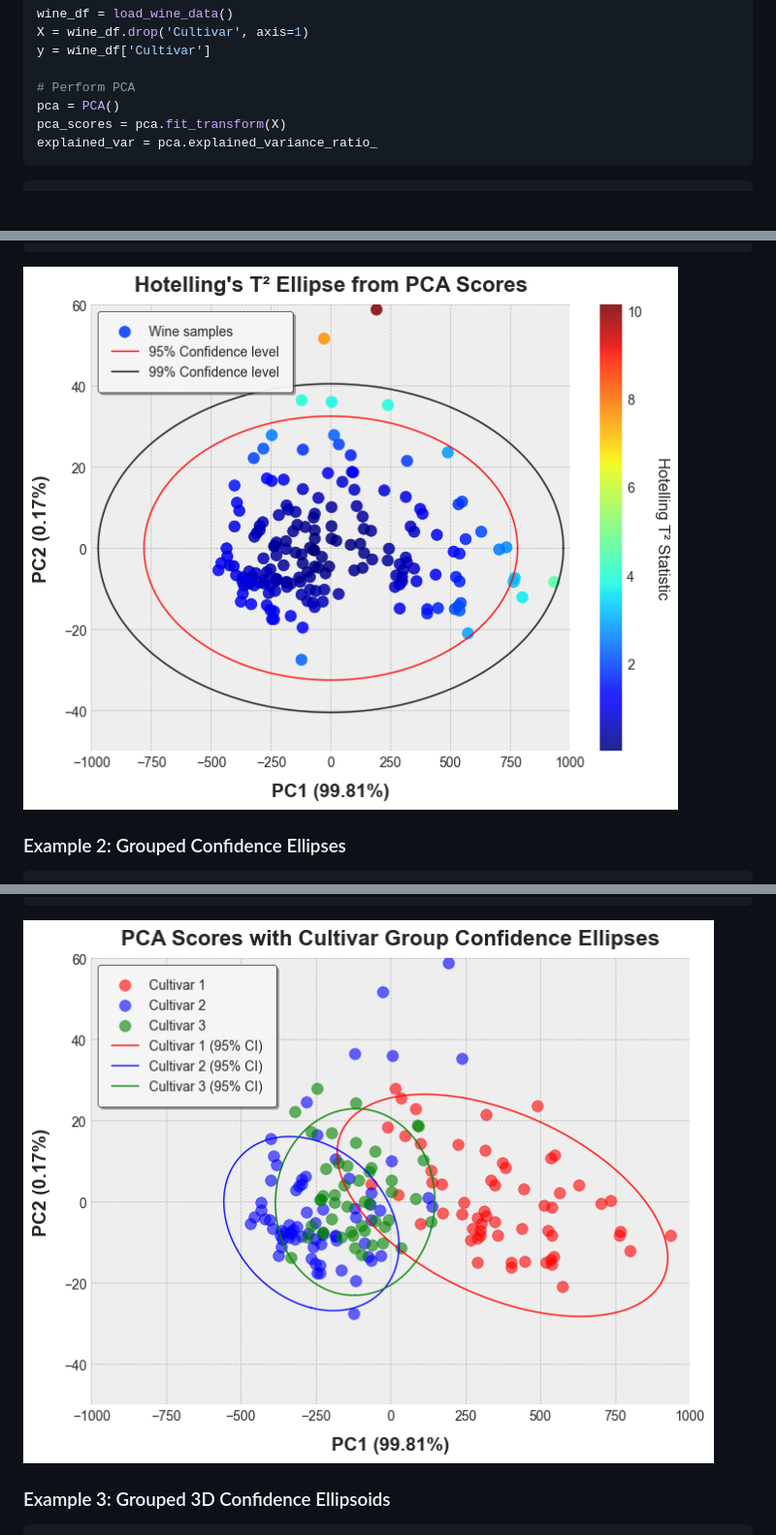
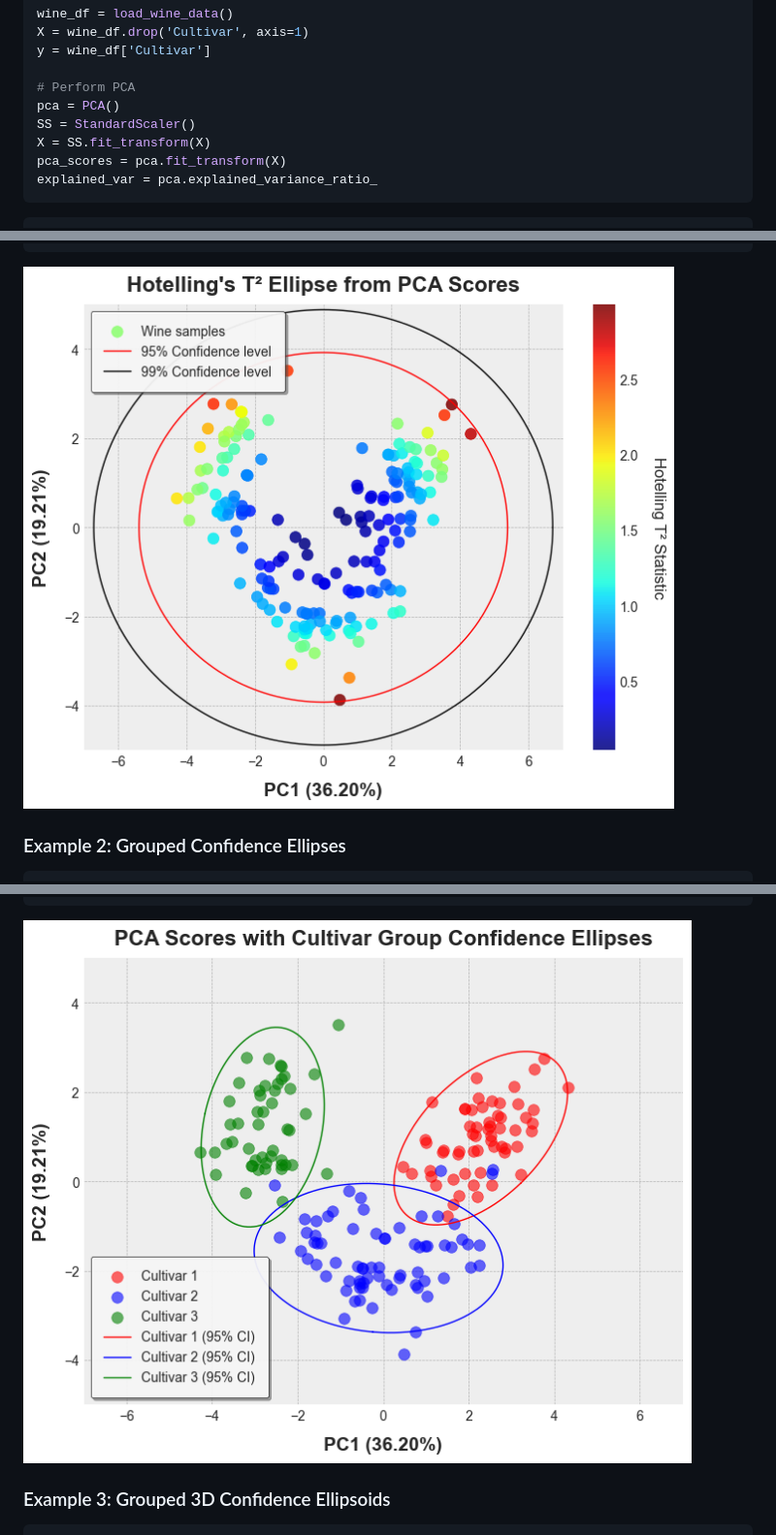
Before and after one commit to ChristianGoueguel/pyEllipse, a Markdown page: README.md, 3 parts joined by grey strips. Shown: that part at 97% size. Rendered like a GitHub page; pictures changed too: images/example1_hotelling_ellipse.png, images/grouped_ellipses.png; blank space fills up the shorter version.

````diff
--- a/README.md
+++ b/README.md
@@ -144,6 +145,8 @@ y = wine_df['Cultivar']
 
 # Perform PCA
 pca = PCA()
+SS = StandardScaler()
+X = SS.fit_transform(X)
 pca_scores = pca.fit_transform(X)
 explained_var = pca.explained_variance_ratio_
 ```
````
Also changed, not shown: other parts of README.md (+2 -1 lines), images/3d_ellipsoids.png, images/example2_grouped_ellipses.png, images/example3_3d_ellipsoid.png, 1 other file.
